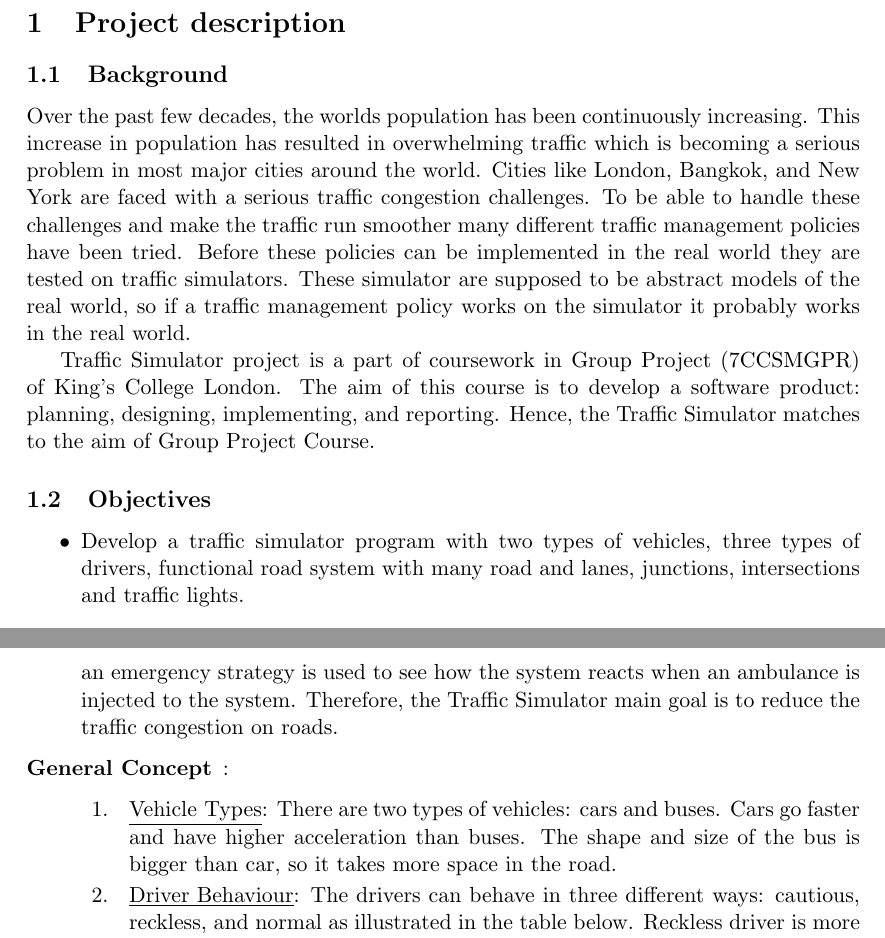
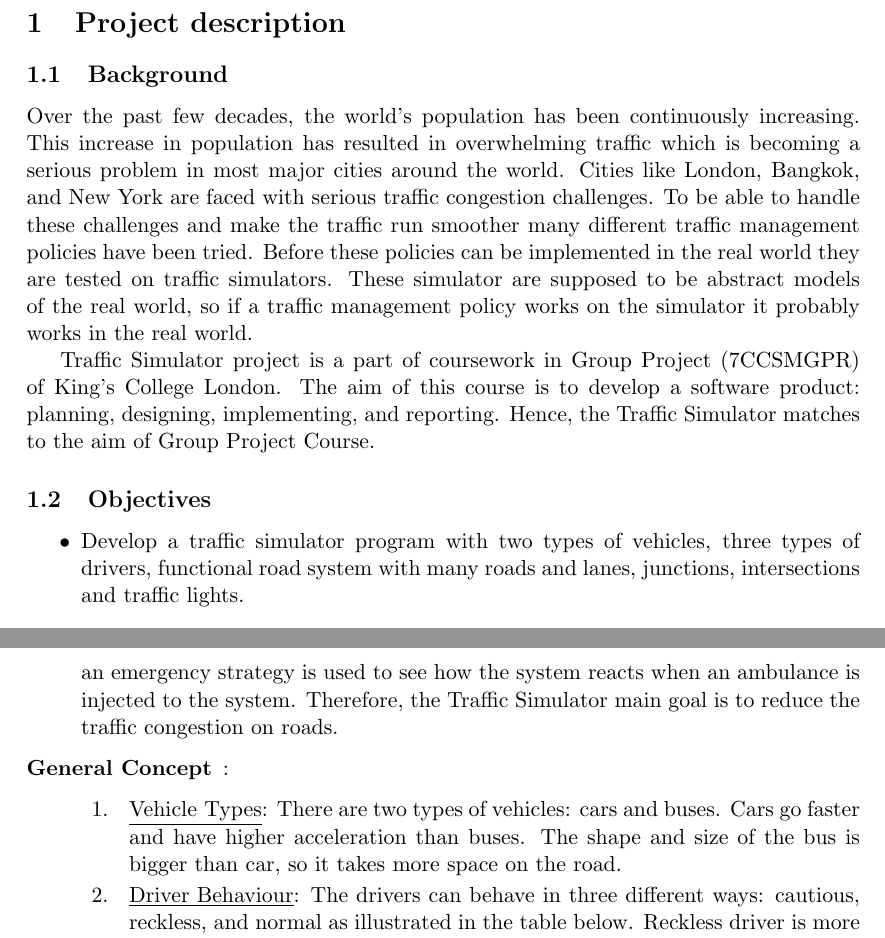
Before and after one commit to teamDiversity/trafficSim, a LaTeX document (LaTeX/initialReport.tex): two parts of pages 2 and 3 of 5, joined at a grey line, cut so that both start at the same text. Compiled offline with pdfLaTeX.

Commit message:
Small changes

```diff
--- a/LaTeX/initialReport.tex
+++ b/LaTeX/initialReport.tex
@@ -50,13 +50,13 @@ Snorri Hannesson
 \section{Project description}
 
 \subsection{Background}
-Over the past few decades, the worlds population has been continuously increasing. This increase in population has resulted in overwhelming traffic which is becoming a serious problem in most major cities around the world. Cities like London, Bangkok, and New York are faced with a serious traffic congestion challenges. To be able to handle these challenges and make the traffic run smoother many different traffic management policies have been tried. Before these policies can be implemented in the real world they are tested on traffic simulators. These simulator are supposed to be abstract models of the real world, so if a traffic management policy works on the simulator it probably works in the real world.
+Over the past few decades, the world's population has been continuously increasing. This increase in population has resulted in overwhelming traffic which is becoming a serious problem in most major cities around the world. Cities like London, Bangkok, and New York are faced with serious traffic congestion challenges. To be able to handle these challenges and make the traffic run smoother many different traffic management policies have been tried. Before these policies can be implemented in the real world they are tested on traffic simulators. These simulator are supposed to be abstract models of the real world, so if a traffic management policy works on the simulator it probably works in the real world.
 
 Traffic Simulator project is a part of coursework in Group Project (7CCSMGPR) of King’s College London. The aim of this course is to develop a software product: planning, designing, implementing, and reporting. Hence, the Traffic Simulator matches to the aim of Group Project Course.
 
 \subsection{Objectives}
 \begin{itemize}
-\item[•] Develop a traffic simulator program with two types of vehicles, three types of drivers, functional road system with many road and lanes, junctions, intersections and traffic lights.
+\item[•] Develop a traffic simulator program with two types of vehicles, three types of drivers, functional road system with many roads and lanes, junctions, intersections and traffic lights.
 \item[•] Compare two different traffic management policies, fixed time policy and congestion control policy.
 \item[•] Test how the system reacts in a time of emergency. An ambulance, which has the highest priority is injected to the system.
 \end{itemize}
@@ -75,7 +75,7 @@ Traffic Simulator project is a part of coursework in Group Project (7CCSMGPR) of
 The Traffic Simulator is a program that simulates traffic and provides two different traffic management policies to relief traffic congestion issues. The two policies are fixed time policy and congestion control policy. These policies can be compared by average time each vehicle is in the system. The system has both cars and buses and drivers behaviour can be cautious, reckless or normal. Moreover, an emergency strategy is used to see how the system reacts when an ambulance is injected to the system. Therefore, the Traffic Simulator main goal is to reduce the traffic congestion on roads.
 \item[General Concept]:
 	\begin{itemize}
-		\item[1. ]\underline{Vehicle Types}: There are two types of vehicles: cars and buses. Cars go faster and have higher acceleration than buses. The shape and size of the bus is bigger than car, so it takes more space in the road.
+		\item[1. ]\underline{Vehicle Types}: There are two types of vehicles: cars and buses. Cars go faster and have higher acceleration than buses. The shape and size of the bus is bigger than car, so it takes more space on the road.
 
 		\item[2. ] \underline{Driver Behaviour}: The drivers can behave in three different ways: cautious, reckless, and normal as illustrated in the table below. Reckless driver is more prone to change lanes and overtake other vehicles, if a fast vehicle is stuck behind a slow vehicle the fast vehicle will try to overtake the slow vehicle.
 
```
Also changed, not shown: LaTeX/initialReport.pdf.
